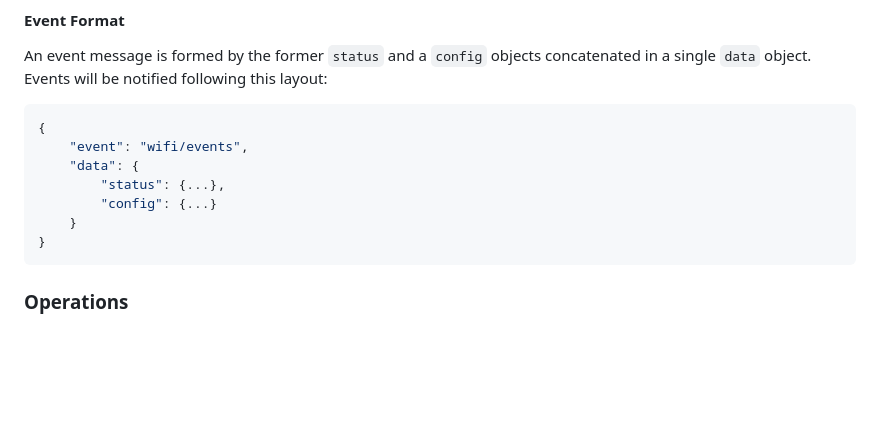
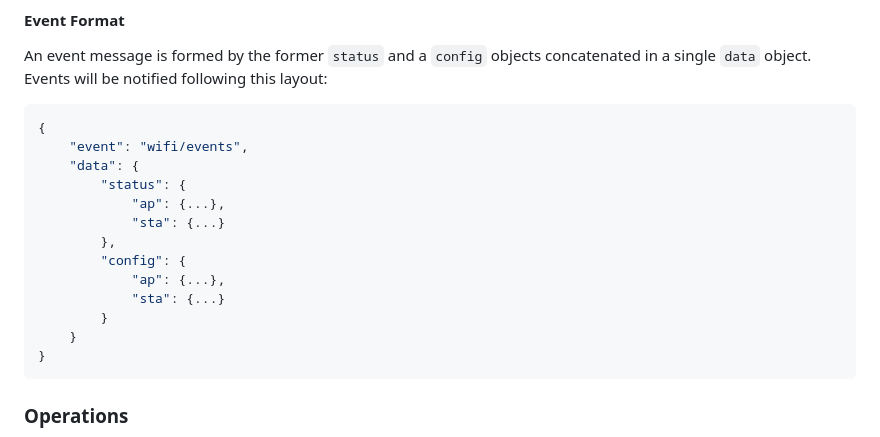
Before and after one commit to pierrejay/esp32-wifi-api-dev, a Markdown page: lib/WiFiManager/README.md, the part around the change. Rendered like a GitHub page; blank space fills up the shorter version.

Commit message:
Update WiFiManager README.md

````diff
--- a/lib/WiFiManager/README.md
+++ b/lib/WiFiManager/README.md
@@ -248,8 +248,14 @@ Events will be notified following this layout:
 {
     "event": "wifi/events",
     "data": {
-        "status": {...},
-        "config": {...}
+        "status": {
+            "ap": {...},
+            "sta": {...}
+        },
+        "config": {
+            "ap": {...},
+            "sta": {...}
+        }
     }
 }
 ```
````
